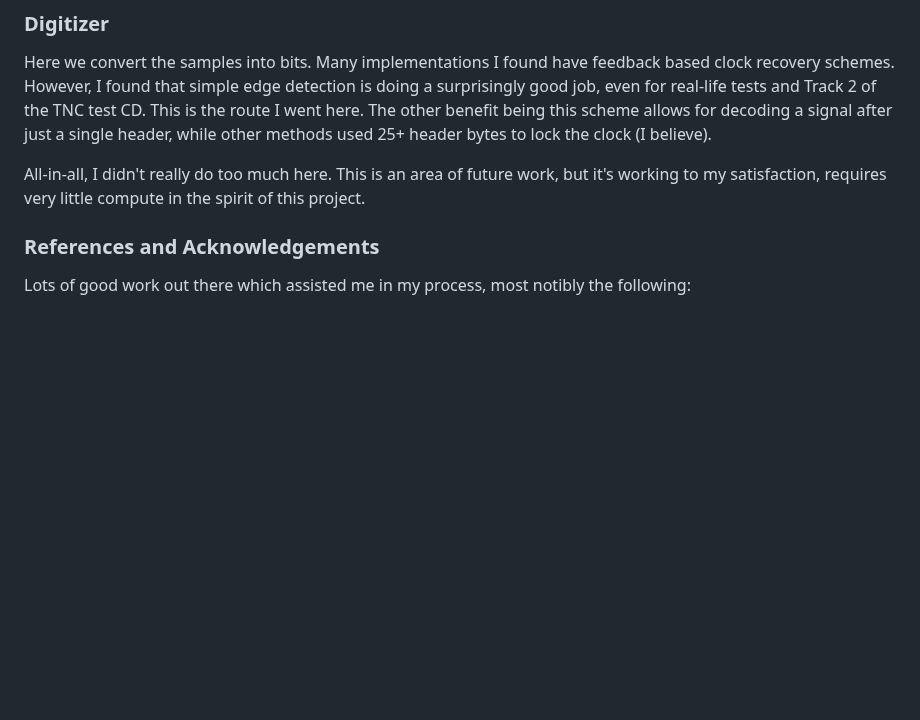
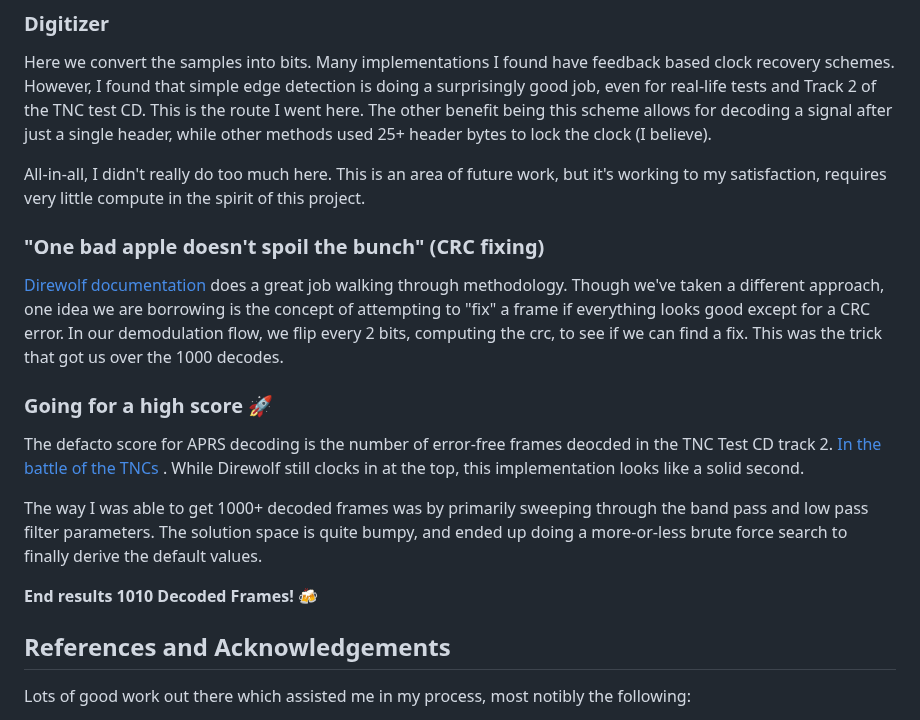
Before and after one commit to stephanelsmith/micro-aprs, a Markdown page: docs/demod/README.md, the part around the change. GitHub-like rendering; blank space fills up the shorter version.

Commit message:
updated documentation

```diff
--- a/docs/demod/README.md
+++ b/docs/demod/README.md
@@ -123,7 +123,22 @@ Here we convert the samples into bits.  Many implementations I found have feedba
 
 All-in-all, I didn't really do too much here.  This is an area of future work, but it's working to my satisfaction, requires very little compute in the spirit of this project.
 
-### References and Acknowledgements
+
+### "One bad apple doesn't spoil the bunch" (CRC fixing)
+
+[Direwolf documentation](https://github.com/wb2osz/direwolf/blob/dev/doc/A-Better-APRS-Packet-Demodulator-Part-1-1200-baud.pdf) does a great job walking through methodology.  Though we've taken a different approach, one idea we are borrowing is the concept of attempting to "fix" a frame if everything looks good except for a CRC error.  In our demodulation flow, we flip every 2 bits, computing the crc, to see if we can find a fix.  This was the trick that got us over the 1000 decodes.
+
+
+### Going for a high score :rocket:
+
+The defacto score for APRS decoding is the number of error-free frames deocded in the TNC Test CD track 2.  [In the battle of the TNCs ](https://github.com/wb2osz/direwolf/blob/dev/doc/WA8LMF-TNC-Test-CD-Results.pdf).  While Direwolf still clocks in at the top, this implementation looks like a solid second.
+
+The way I was able to get 1000+ decoded frames was by primarily sweeping through the band pass and low pass filter parameters.  The solution space is quite bumpy, and ended up doing a more-or-less brute force search to finally derive the default values.
+
+**End results 1010 Decoded Frames!** :beers:
+
+
+## References and Acknowledgements
 
 Lots of good work out there which assisted me in my process, most notibly the following:
 - [PSoC® 1 - Simplified FSK Detection](https://www.infineon.com/dgdl/Infineon-AN2336_PSoC_1_Simplified_FSK_Detection-ApplicationNotes-v07_00-EN.pdf?fileId=8ac78c8c7cdc391c017d07237cdd46c0)
```
Also changed, not shown: README.md (+1 -1 lines).
